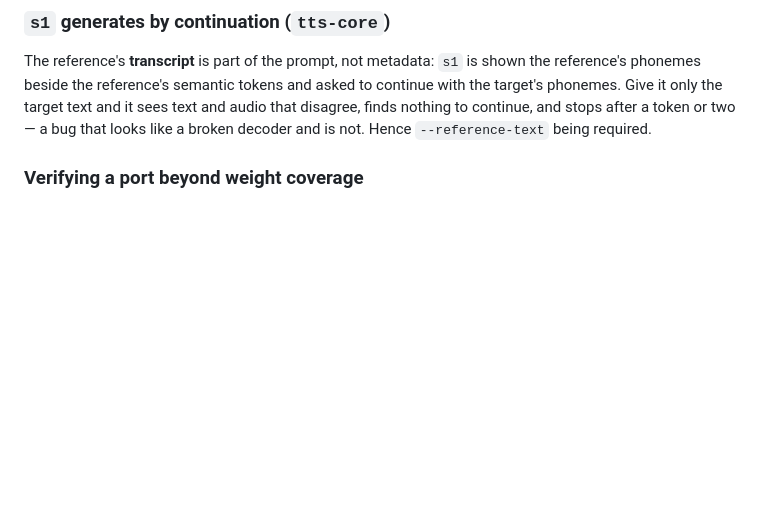
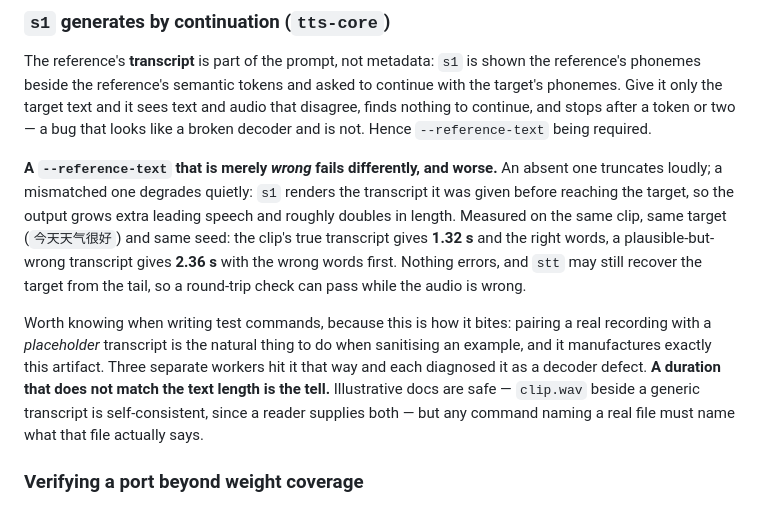
Before and after one commit to kingwingfly/rvc, a Markdown page: CLAUDE.md, the part around the change. GitHub-like rendering; blank space fills up the shorter version.

Commit message:
docs: a wrong `--reference-text` degrades quietly — record the tell
Not a code change. Chasing what looked like an `s1` decoder bug found instead
that the reference transcript was lying to the model.

An absent `--reference-text` already fails loudly and is documented. A *wrong*
one does not: `s1` renders the transcript it was handed before it reaches the
target, so the output gains leading speech and roughly doubles. Same clip, same
target, same seed — the clip's true transcript gives 1.32 s and the right words,
a plausible-but-wrong one gives 2.36 s with the wrong words first. Nothing
errors, and `stt` can still recover the target from the tail, so a round-trip
check passes while the audio is wrong.

The reason it is worth writing down: pairing a real recording with a placeholder
transcript is exactly what one does while sanitising an example, and it
manufactures the artifact. Three workers hit it that way and all three read it
as a broken decoder. The tell is a duration that does not match the text length.

Co-Authored-By: Claude Opus 5 <noreply@anthropic.com>

```diff
--- a/CLAUDE.md
+++ b/CLAUDE.md
@@ -288,6 +288,23 @@ text and audio that disagree, finds nothing to continue, and stops after a token
 or two — a bug that looks like a broken decoder and is not. Hence
 `--reference-text` being required.
 
+**A `--reference-text` that is merely *wrong* fails differently, and worse.** An
+absent one truncates loudly; a mismatched one degrades quietly: `s1` renders the
+transcript it was given before reaching the target, so the output grows extra
+leading speech and roughly doubles in length. Measured on the same clip, same
+target (`今天天气很好`) and same seed: the clip's true transcript gives **1.32 s**
+and the right words, a plausible-but-wrong transcript gives **2.36 s** with the
+wrong words first. Nothing errors, and `stt` may still recover the target from the
+tail, so a round-trip check can pass while the audio is wrong.
+
+Worth knowing when writing test commands, because this is how it bites: pairing a
+real recording with a *placeholder* transcript is the natural thing to do when
+sanitising an example, and it manufactures exactly this artifact. Three separate
+workers hit it that way and each diagnosed it as a decoder defect. **A duration
+that does not match the text length is the tell.** Illustrative docs are safe —
+`clip.wav` beside a generic transcript is self-consistent, since a reader supplies
+both — but any command naming a real file must name what that file actually says.
+
 ### Verifying a port beyond weight coverage
 Coverage says the module tree matches the checkpoint. It says nothing about
 whether the forward pass computes the right thing, and this repo has already
```
